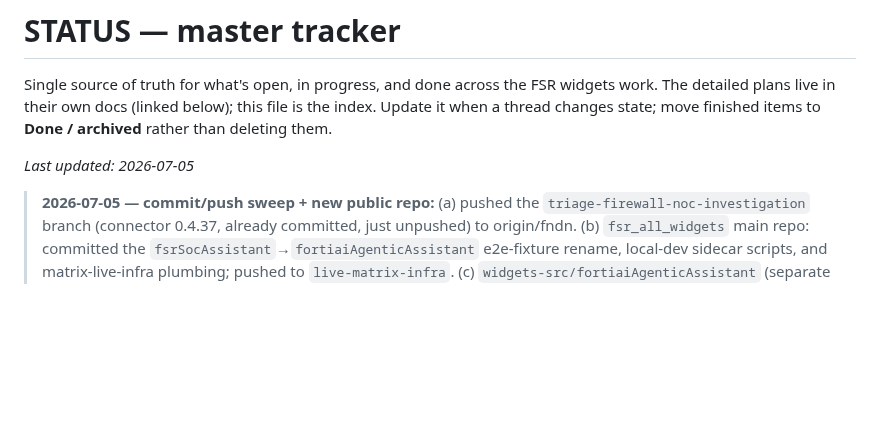
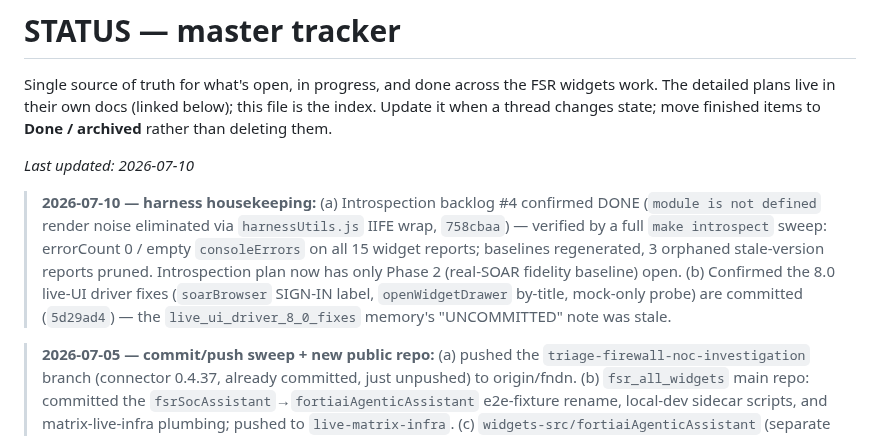
Before and after one commit to ftnt-dspille/fsr-widget-devkit, a Markdown page: STATUS.md, the part around one of its changes. GitHub-like rendering; blank space fills up the shorter version.

Commit message:
docs: mark introspection backlog #4 done (module-error noise eliminated); refresh trackers
Verified via full make introspect sweep — errorCount 0 across all 15 widgets.
harnessUtils.js IIFE wrap (758cbaa) confirmed effective; Phase 2 (real-SOAR
fidelity baseline) is the only remaining open item in the introspection plan.
STATUS: note 8.0 live-UI driver fixes are committed (5d29ad4).

```diff
--- a/STATUS.md
+++ b/STATUS.md
@@ -5,7 +5,17 @@ widgets work. The detailed plans live in their own docs (linked below); this fil
 is the index. Update it when a thread changes state; move finished items to
 **Done / archived** rather than deleting them.
 
-_Last updated: 2026-07-05_
+_Last updated: 2026-07-10_
+
+> **2026-07-10 — harness housekeeping:** (a) Introspection backlog #4 confirmed
+> DONE (`module is not defined` render noise eliminated via `harnessUtils.js`
+> IIFE wrap, `758cbaa`) — verified by a full `make introspect` sweep: errorCount
+> 0 / empty `consoleErrors` on all 15 widget reports; baselines regenerated, 3
+> orphaned stale-version reports pruned. Introspection plan now has only Phase 2
+> (real-SOAR fidelity baseline) open. (b) Confirmed the 8.0 live-UI driver fixes
+> (`soarBrowser` SIGN-IN label, `openWidgetDrawer` by-title, mock-only probe) are
+> committed (`5d29ad4`) — the `live_ui_driver_8_0_fixes` memory's "UNCOMMITTED"
+> note was stale.
 
 > **2026-07-05 — commit/push sweep + new public repo:** (a) pushed the
 > `triage-firewall-noc-investigation` branch (connector 0.4.37, already
```
Also changed, not shown: other parts of STATUS.md (+2 -1 lines), fortisoar-widget-harness/docs/INTROSPECTION_OPTIMIZATION_PLAN.md (+2 -2 lines).
